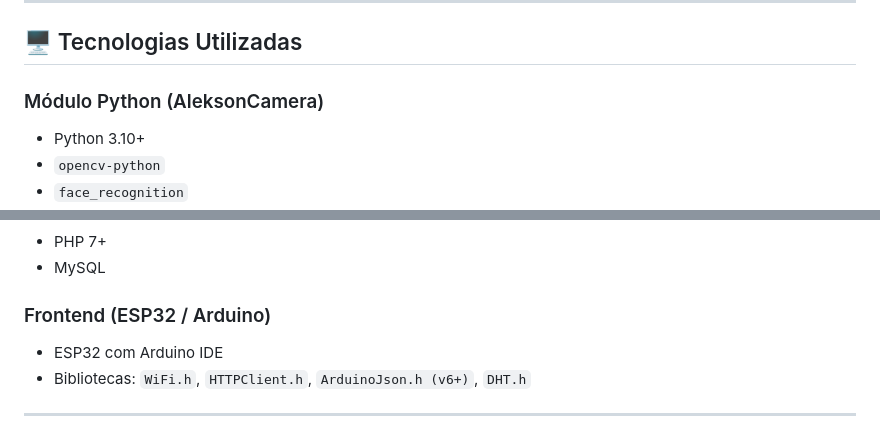
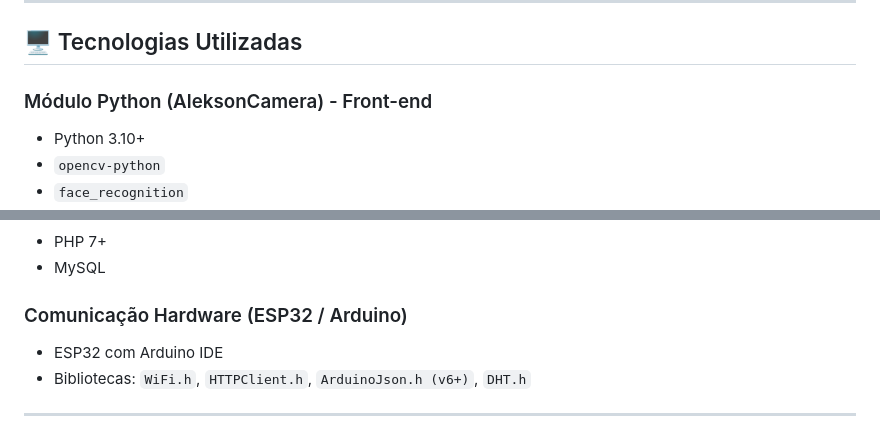
Before and after one commit to Karolaine231/AleksonCamera, a Markdown page: README.md, 2 parts joined by grey strips. Rendered like a GitHub page.

```diff
--- a/README.md
+++ b/README.md
@@ -26,7 +26,7 @@ O **Sistema de Reconhecimento e Controle de Ponto Inteligente** é uma solução
 
 ## 🖥️ Tecnologias Utilizadas
 
-### Módulo Python (AleksonCamera)
+### Módulo Python (AleksonCamera) - Front-end
 - Python 3.10+
 - `opencv-python`
 - `face_recognition`
@@ -39,7 +39,7 @@ O **Sistema de Reconhecimento e Controle de Ponto Inteligente** é uma solução
 - PHP 7+
 - MySQL
 
-### Frontend (ESP32 / Arduino)
+### Comunicação Hardware (ESP32 / Arduino)
 - ESP32 com Arduino IDE
 - Bibliotecas: `WiFi.h`, `HTTPClient.h`, `ArduinoJson.h (v6+)`, `DHT.h`
 
```
